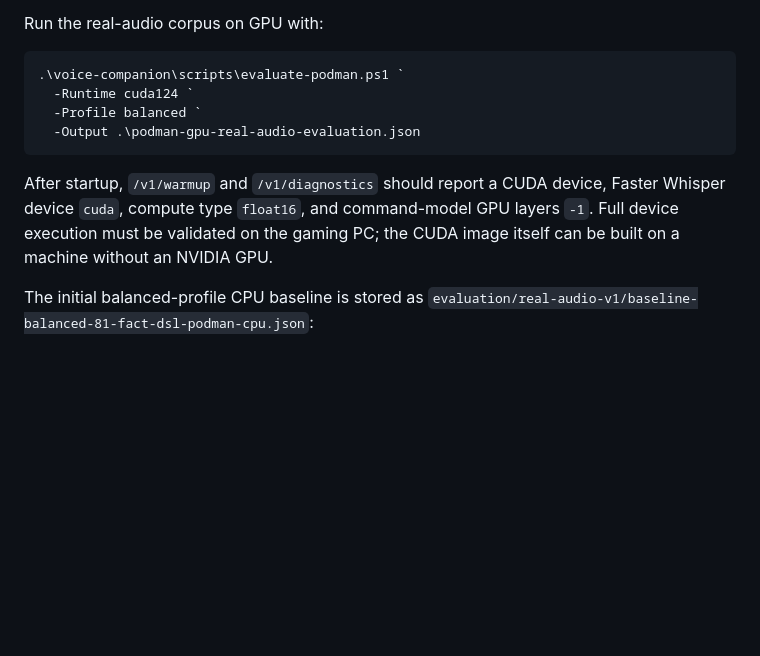
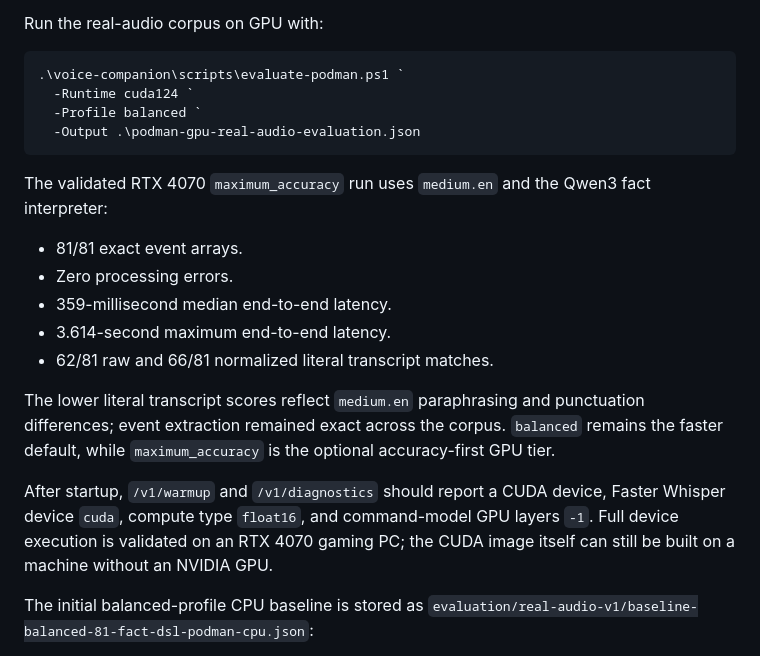
Before and after one commit to AOrazaev/rotations, a Markdown page: voice-companion/README.md, the part around the change. GitHub-like rendering; blank space fills up the shorter version.

Commit message:
Document validated maximum accuracy GPU baseline
Record the RTX 4070 medium.en corpus result of 81 exact event arrays, zero errors, and sub-400 ms median latency, while retaining balanced as the default profile.

Co-authored-by: Copilot <223556219+Copilot@users.noreply.github.com>
Copilot-Session: dcdb90a2-23cb-4f01-9cfc-80759c1989f7

````diff
--- a/voice-companion/README.md
+++ b/voice-companion/README.md
@@ -201,10 +201,24 @@ Run the real-audio corpus on GPU with:
   -Output .\podman-gpu-real-audio-evaluation.json
 ```
 
+The validated RTX 4070 `maximum_accuracy` run uses `medium.en` and the Qwen3
+fact interpreter:
+
+- 81/81 exact event arrays.
+- Zero processing errors.
+- 359-millisecond median end-to-end latency.
+- 3.614-second maximum end-to-end latency.
+- 62/81 raw and 66/81 normalized literal transcript matches.
+
+The lower literal transcript scores reflect `medium.en` paraphrasing and
+punctuation differences; event extraction remained exact across the corpus.
+`balanced` remains the faster default, while `maximum_accuracy` is the
+optional accuracy-first GPU tier.
+
 After startup, `/v1/warmup` and `/v1/diagnostics` should report a CUDA device,
 Faster Whisper device `cuda`, compute type `float16`, and command-model GPU
-layers `-1`. Full device execution must be validated on the gaming PC; the
-CUDA image itself can be built on a machine without an NVIDIA GPU.
+layers `-1`. Full device execution is validated on an RTX 4070 gaming PC; the
+CUDA image itself can still be built on a machine without an NVIDIA GPU.
 
 The initial balanced-profile CPU baseline is stored as
 `evaluation/real-audio-v1/baseline-balanced-81-fact-dsl-podman-cpu.json`:
````
